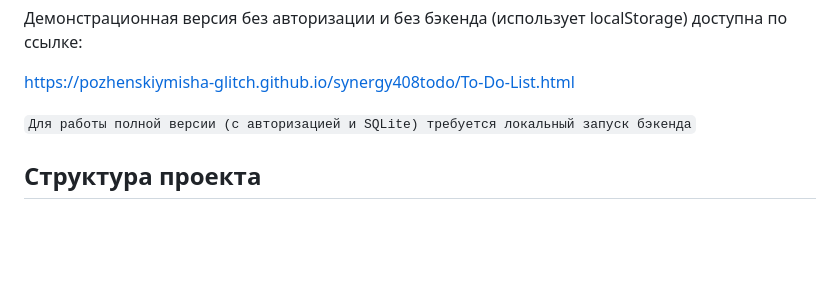
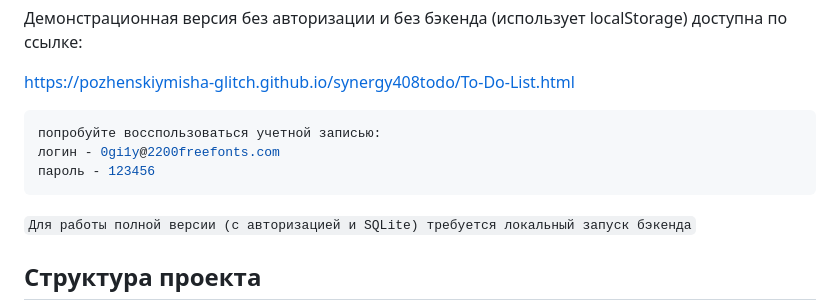
Before and after one commit to pozhenskiymisha-glitch/synergy408todo, a Markdown page: README.md, the part around the change. GitHub-like rendering; blank space fills up the shorter version.

````diff
--- a/README.md
+++ b/README.md
@@ -59,6 +59,11 @@ node server.js
 
 [https://pozhenskiymisha-glitch.github.io/synergy408todo/To-Do-List.html](https://pozhenskiymisha-glitch.github.io/synergy408todo/frontend/index.html)
 
+```bash
+попробуйте восспользоваться учетной записью:
+логин - 0gi1y@2200freefonts.com
+пароль - 123456
+```
 `Для работы полной версии (с авторизацией и SQLite) требуется локальный запуск бэкенда`
 
 ## Структура проекта
````
